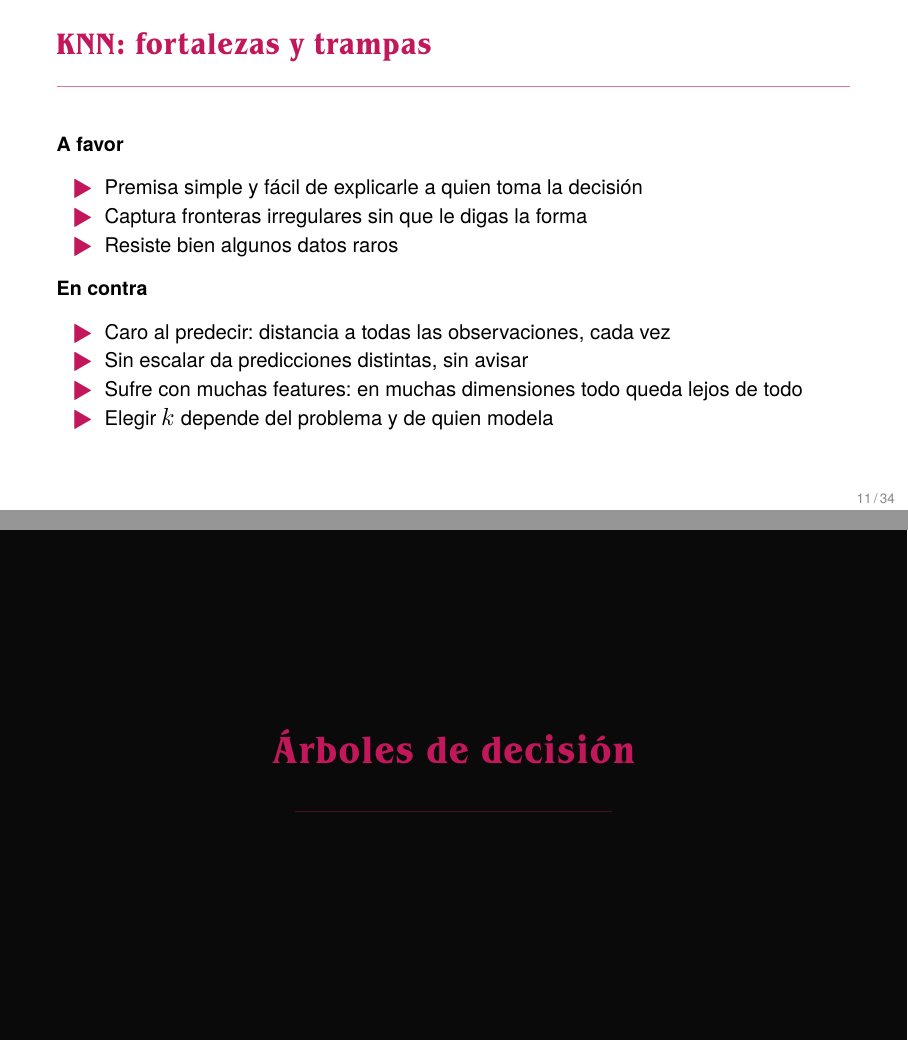
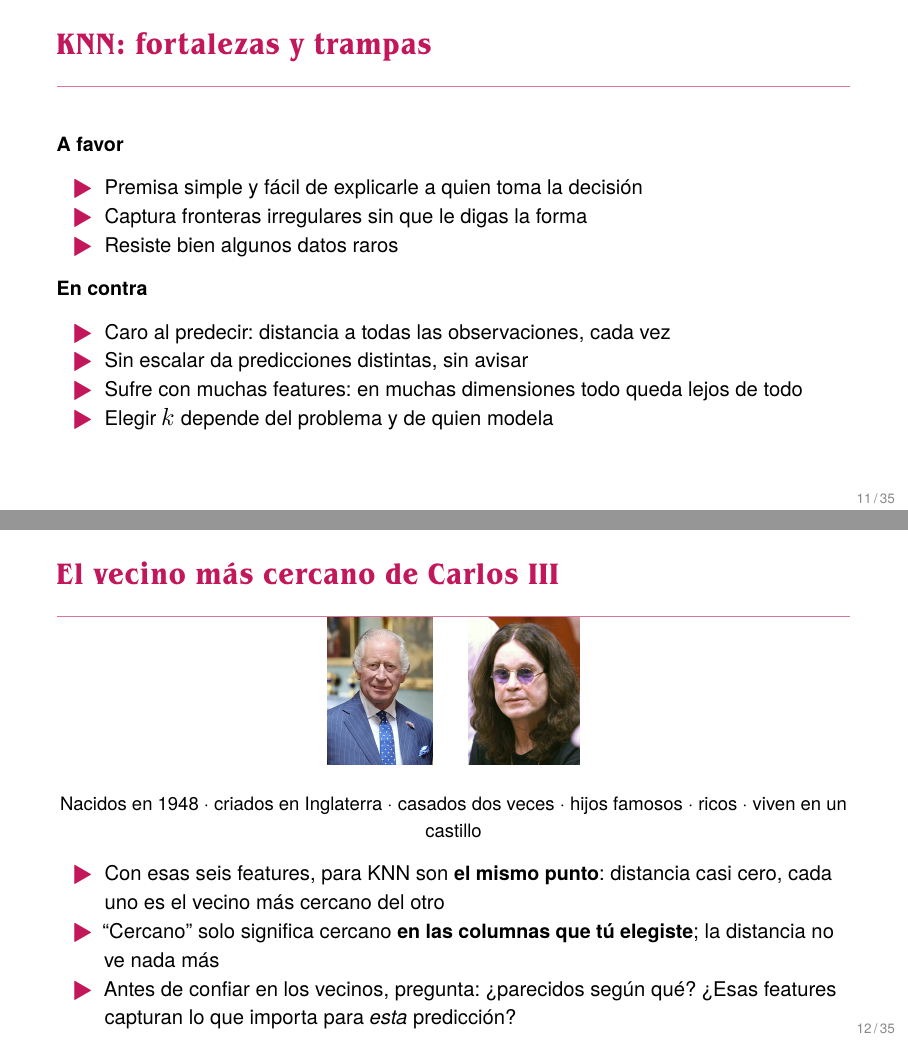
Before and after one commit to FerSobrino/intro-ciencia-datos, an R Markdown document (slides/6_ML_Teoria_2.Rmd): pages 11 and 12 of 34 before the commit and pages 11 and 12 of 35 after it, joined at a grey line. The pictures show the output file slides/6_ML_Teoria_2.pdf that the author committed with the source.

Commit message:
KNN: slide del vecino más cercano de Carlos III
Adaptación del meme de Carlos III / Ozzy Osbourne (original de
propensity score matching): con las features del meme, KNN los ve
como el mismo punto — "cercano" solo existe en las columnas que
elegiste. Fotos de Wikimedia Commons.

Co-Authored-By: Claude Fable 5 <noreply@anthropic.com>

```diff
--- a/slides/6_ML_Teoria_2.Rmd
+++ b/slides/6_ML_Teoria_2.Rmd
@@ -121,6 +121,20 @@ $$(\Delta\text{ingreso})^2 = 20{,}000^2 = 400{,}000{,}000 \qquad (\Delta\text{es
 - Sin escalar da predicciones distintas, sin avisar
 - Sufre con muchas features: en muchas dimensiones todo queda lejos de todo
 - Elegir $k$ depende del problema y de quien modela
+
+## El vecino más cercano de Carlos III
+
+\begin{center}
+\includegraphics[height=2.6cm]{../images/king_charles.jpg}\hspace{1.5em}
+\includegraphics[height=2.6cm]{../images/ozzy_osbourne.jpg}
+
+\vspace{0.2em}
+\small Nacidos en 1948 · criados en Inglaterra · casados dos veces · hijos famosos · ricos · viven en un castillo
+\end{center}
+
+- Con esas seis features, para KNN son **el mismo punto**: distancia casi cero, cada uno es el vecino más cercano del otro
+- "Cercano" solo significa cercano **en las columnas que tú elegiste**; la distancia no ve nada más
+- Antes de confiar en los vecinos, pregunta: ¿parecidos según qué? ¿Esas features capturan lo que importa para *esta* predicción?
 
 # Árboles de decisión
 
```
Also changed, not shown: images/king_charles.jpg (added), images/ozzy_osbourne.jpg (added), slides/6_ML_Teoria_2.pdf.
